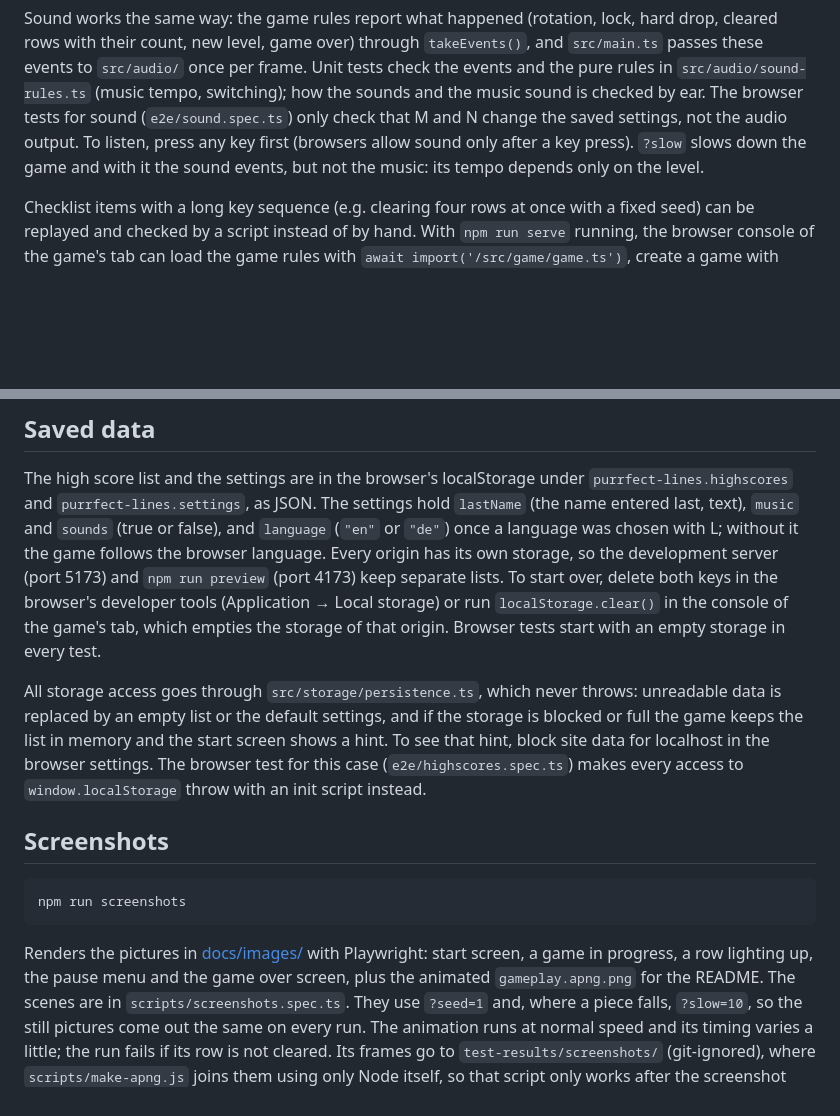
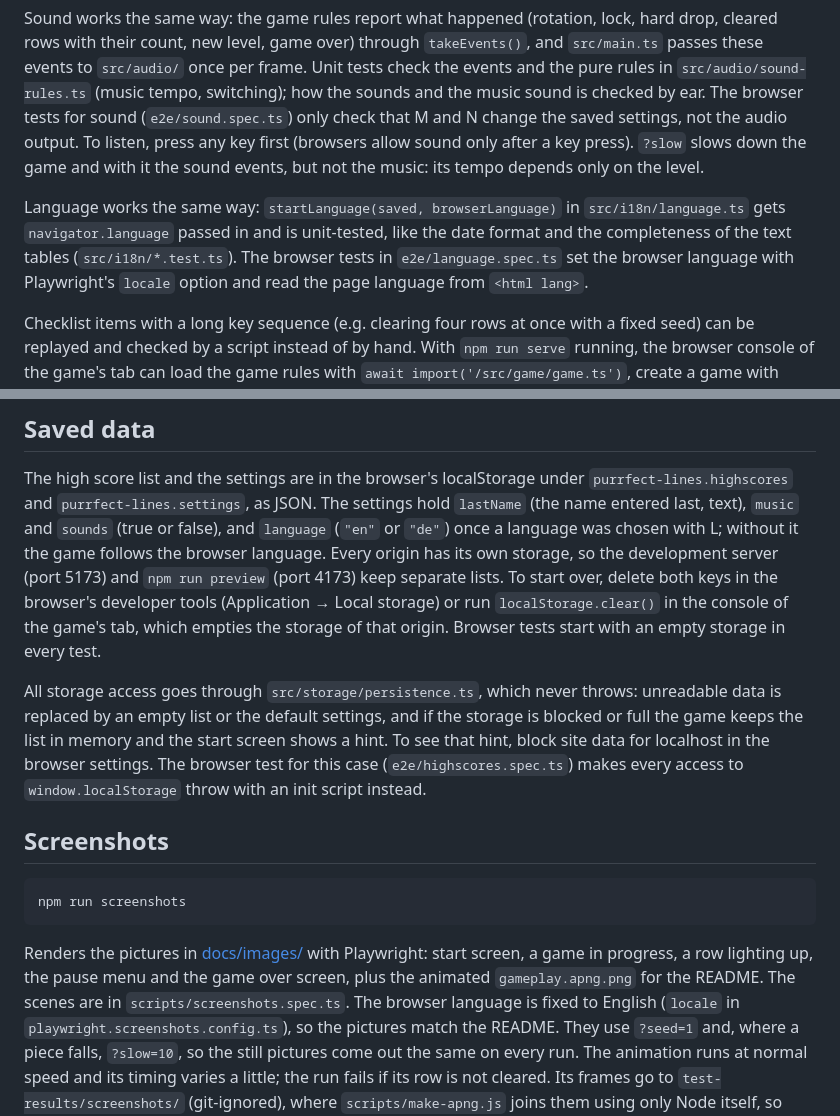
Before and after one commit to SaijSaij/purrfect-lines, a Markdown page: docs/DEVELOPMENT.md, 2 parts joined by grey strips. Drawn GitHub-style; blank space fills up the shorter version.

```diff
--- a/docs/DEVELOPMENT.md
+++ b/docs/DEVELOPMENT.md
@@ -61,6 +61,13 @@ the audio output. To listen, press any key first (browsers allow sound only
 after a key press). `?slow` slows down the game and with it the sound events,
 but not the music: its tempo depends only on the level.
 
+Language works the same way: `startLanguage(saved, browserLanguage)` in
+`src/i18n/language.ts` gets `navigator.language` passed in and is
+unit-tested, like the date format and the completeness of the text tables
+(`src/i18n/*.test.ts`). The browser tests in `e2e/language.spec.ts` set the
+browser language with Playwright's `locale` option and read the page language
+from `<html lang>`.
+
 Checklist items with a long key sequence (e.g. clearing four rows at once with
 a fixed seed) can be replayed and checked by a script instead of by hand. With
 `npm run serve` running, the browser console of the game's tab can load the
@@ -96,12 +103,13 @@ The high score list and the settings are in the browser's localStorage under
 `purrfect-lines.highscores` and `purrfect-lines.settings`, as JSON. The
 settings hold `lastName` (the name entered last, text), `music` and `sounds`
 (true or false), and `language` (`"en"` or `"de"`) once a language was chosen
-with L; without it the game follows the browser language. Every origin has its own storage, so the
-development server (port 5173) and `npm run preview` (port 4173) keep separate
-lists. To start over, delete both keys in the browser's developer tools
-(Application → Local storage) or run `localStorage.clear()` in the console of
-the game's tab, which empties the storage of that origin.
-Browser tests start with an empty storage in every test.
+with L; without it the game follows the browser language. Every origin has
+its own storage, so the development server (port 5173) and `npm run preview`
+(port 4173) keep separate lists. To start over, delete both keys in the
+browser's developer tools (Application → Local storage) or run
+`localStorage.clear()` in the console of the game's tab, which empties the
+storage of that origin. Browser tests start with an empty storage in every
+test.
 
 All storage access goes through `src/storage/persistence.ts`, which never
 throws: unreadable data is replaced by an empty list or the default settings,
@@ -120,7 +128,9 @@ npm run screenshots
 Renders the pictures in [docs/images/](images/) with Playwright: start
 screen, a game in progress, a row lighting up, the pause menu and the game
 over screen, plus the animated `gameplay.apng.png` for the README. The scenes
-are in `scripts/screenshots.spec.ts`. They use `?seed=1` and, where a piece
+are in `scripts/screenshots.spec.ts`. The browser language is fixed to
+English (`locale` in `playwright.screenshots.config.ts`), so the pictures
+match the README. They use `?seed=1` and, where a piece
 falls, `?slow=10`, so the still pictures come out the same on every run. The
 animation runs at normal speed and its timing varies a little; the run fails
 if its row is not cleared. Its frames go to `test-results/screenshots/`
```
Also changed, not shown: README.md (+3 -3 lines), docs/images/gameplay.apng.png, docs/images/start-screen.png, 2 other files.
